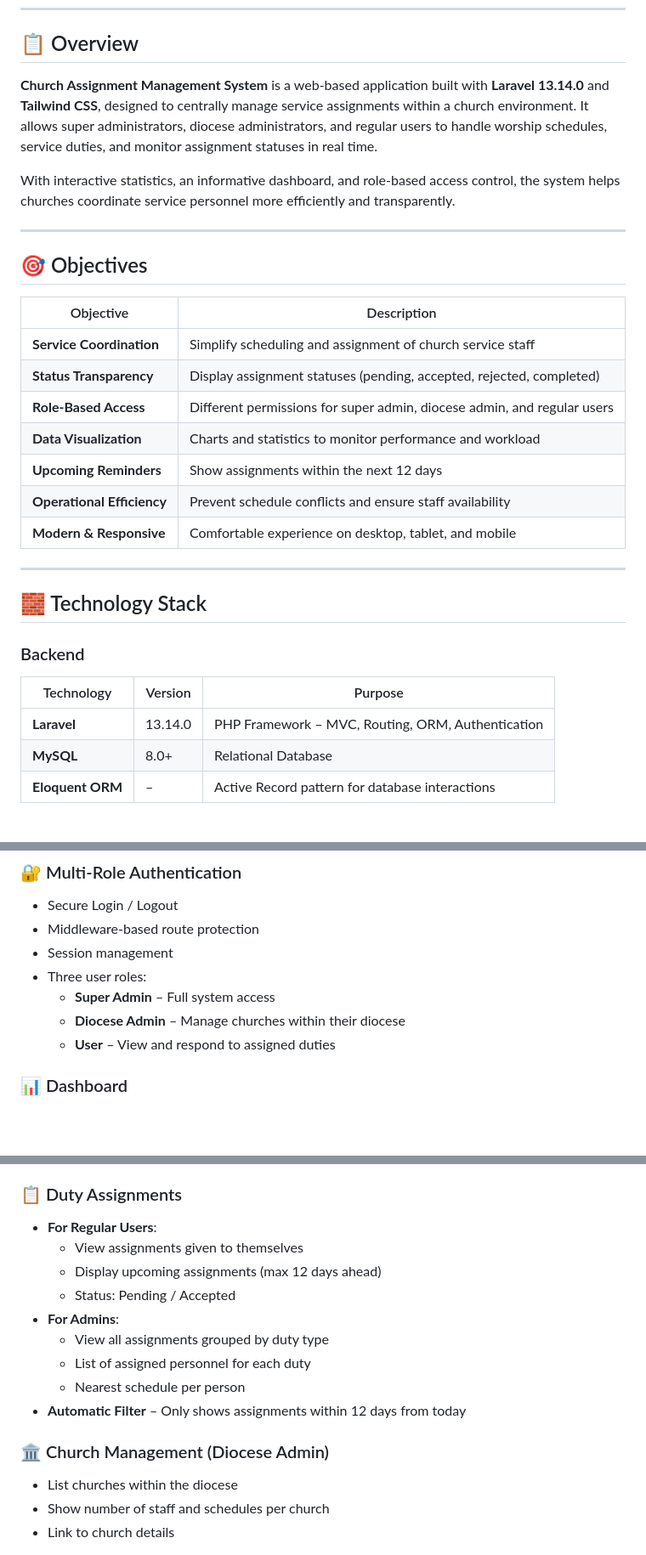
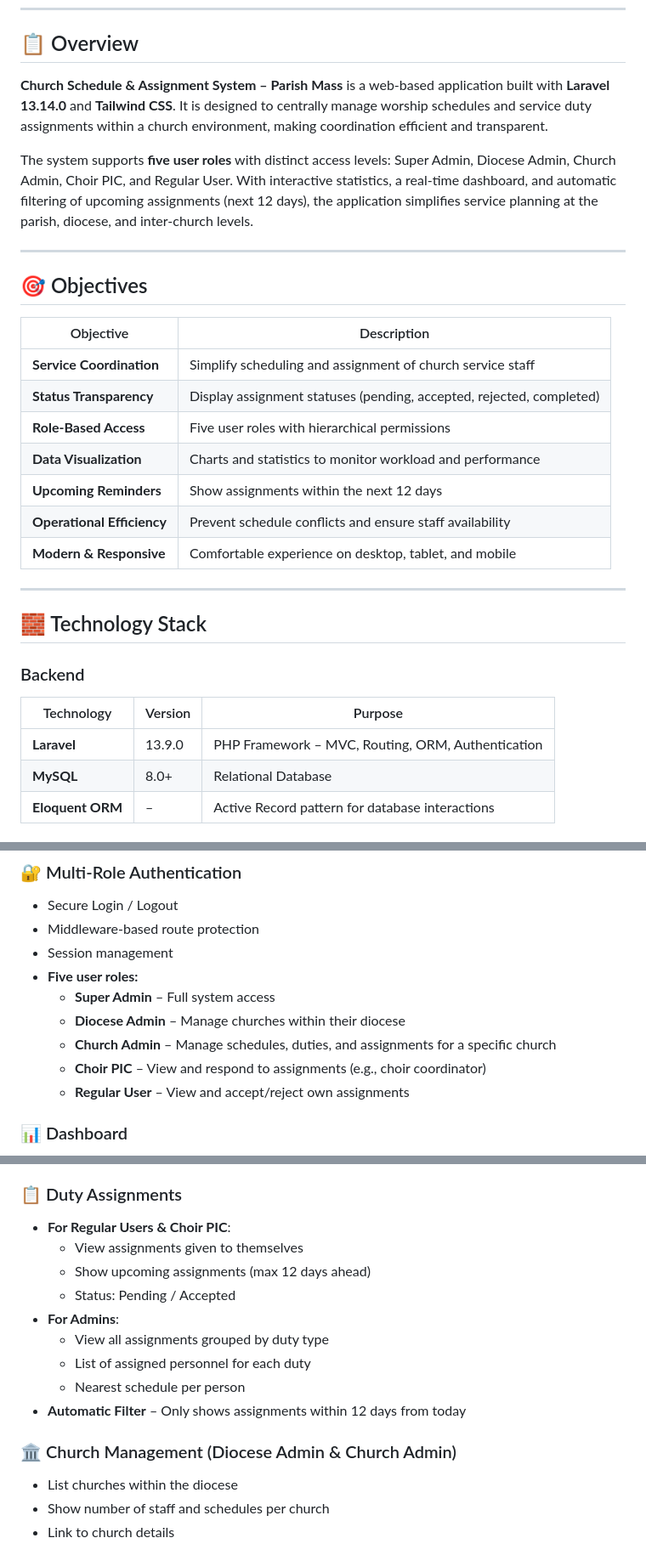
Before and after one commit to EbenEzerManurung/Church_schedulesystemMisa_Paroki_LaravelPWA, a Markdown page: README.md, 3 parts joined by grey strips. Shown at 85% size. GitHub-like rendering; blank space fills up the shorter version.

```diff
--- a/README.md
+++ b/README.md
@@ -10,9 +11,9 @@
 
 ## 📋 Overview
 
-**Church Assignment Management System** is a web‑based application built with **Laravel 13.14.0** and **Tailwind CSS**, designed to centrally manage service assignments within a church environment. It allows super administrators, diocese administrators, and regular users to handle worship schedules, service duties, and monitor assignment statuses in real time.
+**Church Schedule & Assignment System – Parish Mass** is a web‑based application built with **Laravel 13.14.0** and **Tailwind CSS**. It is designed to centrally manage worship schedules and service duty assignments within a church environment, making coordination efficient and transparent.
 
-With interactive statistics, an informative dashboard, and role‑based access control, the system helps churches coordinate service personnel more efficiently and transparently.
+The system supports **five user roles** with distinct access levels: Super Admin, Diocese Admin, Church Admin, Choir PIC, and Regular User. With interactive statistics, a real‑time dashboard, and automatic filtering of upcoming assignments (next 12 days), the application simplifies service planning at the parish, diocese, and inter‑church levels.
 
 ---
 
@@ -22,8 +23,8 @@ With interactive statistics, an informative dashboard, and role‑based access c
 |-----------|-------------|
 | **Service Coordination** | Simplify scheduling and assignment of church service staff |
 | **Status Transparency** | Display assignment statuses (pending, accepted, rejected, completed) |
-| **Role‑Based Access** | Different permissions for super admin, diocese admin, and regular users |
-| **Data Visualization** | Charts and statistics to monitor performance and workload |
+| **Role‑Based Access** | Five user roles with hierarchical permissions |
+| **Data Visualization** | Charts and statistics to monitor workload and performance |
 | **Upcoming Reminders** | Show assignments within the next 12 days |
 | **Operational Efficiency** | Prevent schedule conflicts and ensure staff availability |
 | **Modern & Responsive** | Comfortable experience on desktop, tablet, and mobile |
@@ -35,7 +36,7 @@ With interactive statistics, an informative dashboard, and role‑based access c
 ### Backend
 | Technology | Version | Purpose |
 |------------|---------|---------|
-| **Laravel** | 13.14.0 | PHP Framework – MVC, Routing, ORM, Authentication |
+| **Laravel** | 13.9.0 | PHP Framework – MVC, Routing, ORM, Authentication |
 | **MySQL** | 8.0+ | Relational Database |
 | **Eloquent ORM** | – | Active Record pattern for database interactions |
 
@@ -62,10 +63,12 @@ With interactive statistics, an informative dashboard, and role‑based access c
 - Secure Login / Logout
 - Middleware‑based route protection
 - Session management
-- Three user roles:
+- **Five user roles:**
   - **Super Admin** – Full system access
   - **Diocese Admin** – Manage churches within their diocese
-  - **User** – View and respond to assigned duties
+  - **Church Admin** – Manage schedules, duties, and assignments for a specific church
+  - **Choir PIC** – View and respond to assignments (e.g., choir coordinator)
+  - **Regular User** – View and accept/reject own assignments
 
 ### 📊 Dashboard
 - **Greeting** – Welcome message with user name and role
@@ -84,9 +87,9 @@ With interactive statistics, an informative dashboard, and role‑based access c
 - Compact display on the dashboard sidebar
 
 ### 📋 Duty Assignments
-- **For Regular Users**:
+- **For Regular Users & Choir PIC**:
   - View assignments given to themselves
-  - Display upcoming assignments (max 12 days ahead)
+  - Show upcoming assignments (max 12 days ahead)
   - Status: Pending / Accepted
 - **For Admins**:
   - View all assignments grouped by duty type
@@ -94,7 +97,7 @@ With interactive statistics, an informative dashboard, and role‑based access c
   - Nearest schedule per person
 - **Automatic Filter** – Only shows assignments within 12 days from today
 
-### 🏛️ Church Management (Diocese Admin)
+### 🏛️ Church Management (Diocese Admin & Church Admin)
 - List churches within the diocese
 - Show number of staff and schedules per church
 - Link to church details
```
Also changed, not shown: other parts of README.md (+13 -1 lines).
